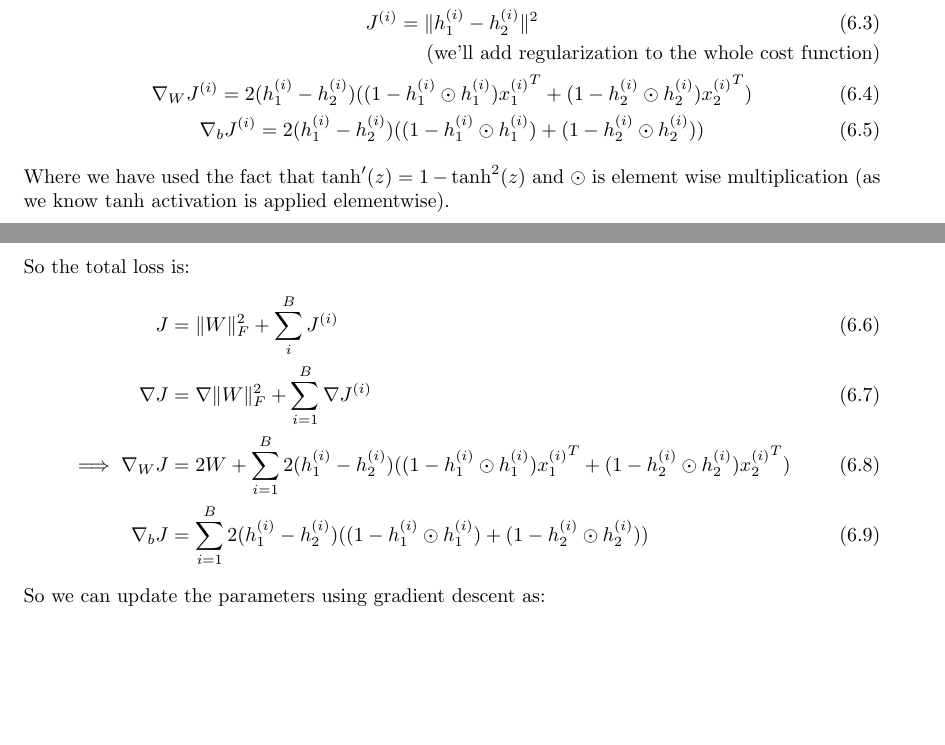
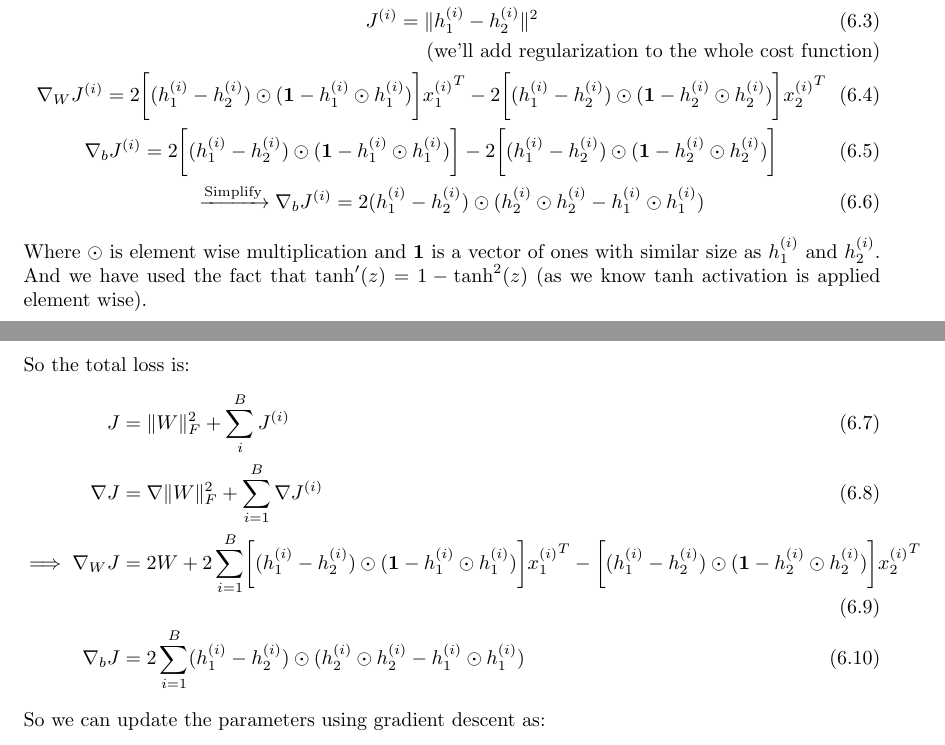
Before and after one commit to a80-abbasi/DeepLearningAssignments, a LaTeX problem sheet (Assignment 2/Theory/HW2.tex): two parts of pages 9 and 10 of 10, joined at a grey line, cut so that both start at the same text, the shorter picture padded with empty space. Compiled offline with pdfLaTeX.

Commit message:
corrected minor bug in deriviatives in Problem 6

```diff
--- a/Assignment 2/Theory/HW2.tex
+++ b/Assignment 2/Theory/HW2.tex
@@ -328,18 +328,20 @@ Considering that we have a batch of \(B\) pairs (to not be confused with bias) o
 h_1^{(i)} = \tanh(Wx_1^{(i)} + b)\\
 h_2^{(i)} = \tanh(Wx_2^{(i)} + b)\\
 J^{(i)} = \norm{h_1^{(i)} - h_2^{(i)}}^2\\
-\tag*{(\textup{we'll add regularization to the whole cost function})}\\
-\nabla_W J^{(i)} = 2(h_1^{(i)} - h_2^{(i)})((1 - h_1^{(i)}\odot h_1^{(i)}){x_1^{(i)}}\transpose + (1 - h_2^{(i)}\odot h_2^{(i)}){x_2^{(i)}}\transpose)\\
-\nabla_b J^{(i)} = 2(h_1^{(i)} - h_2^{(i)})((1 - h_1^{(i)}\odot h_1^{(i)}) + (1 - h_2^{(i)}\odot h_2^{(i)}))
+\tag{\textup{we'll add regularization to the whole cost function}}\\
+\nabla_W J^{(i)} = 2\biggl[(h_1^{(i)} - h_2^{(i)}) \odot (\mathbf{1} - h_1^{(i)} \odot h_1^{(i)})\biggr] {x_1^{(i)}}\transpose - 2\biggl[(h_1^{(i)} - h_2^{(i)}) \odot (\mathbf{1} - h_2^{(i)} \odot h_2^{(i)})\biggr] {x_2^{(i)}}\transpose\\
+\nabla_b J^{(i)} = 2\biggl[(h_1^{(i)} - h_2^{(i)}) \odot (\mathbf{1} - h_1^{(i)} \odot h_1^{(i)})\biggr] - 2\biggl[(h_1^{(i)} - h_2^{(i)}) \odot (\mathbf{1} - h_2^{(i)} \odot h_2^{(i)})\biggr]\\
+\xrightarrow{\textup{Simplify}} \nabla_b J^{(i)} = 2(h_1^{(i)} - h_2^{(i)}) \odot (h_2^{(i)} \odot h_2^{(i)} - h_1^{(i)} \odot h_1^{(i)})
 \end{gather}
-Where we have used the fact that \(\tanh'(z) = 1 - \tanh^2(z)\) and \(\odot\) is element wise multiplication (as we know \(\tanh\) activation is applied elementwise).
+Where \(\odot\) is element wise multiplication and \(\mathbf{1}\) is a vector of ones with similar size as \(h_1^{(i)}\) and \(h_2^{(i)}\).
+And we have used the fact that \(\tanh'(z) = 1 - \tanh^2(z)\) (as we know \(\tanh\) activation is applied element wise).
 
 So the total loss is:
 \begin{align}
 J &= \norm[F]{W}^2 + \sum_{i}^B J^{(i)}\\
 \nabla J &= \nabla \norm[F]{W}^2 + \sum_{i=1}^B \nabla J^{(i)}\\
-\implies \nabla_W J &= 2W + \sum_{i=1}^B 2(h_1^{(i)} - h_2^{(i)})((1 - h_1^{(i)}\odot h_1^{(i)}){x_1^{(i)}}\transpose + (1 - h_2^{(i)}\odot h_2^{(i)}){x_2^{(i)}}\transpose)\\
-\nabla_b J &= \sum_{i=1}^B 2(h_1^{(i)} - h_2^{(i)})((1 - h_1^{(i)}\odot h_1^{(i)}) + (1 - h_2^{(i)}\odot h_2^{(i)}))
+\implies \nabla_W J &= 2W + 2 \sum_{i=1}^B \biggl[(h_1^{(i)} - h_2^{(i)}) \odot (\mathbf{1} - h_1^{(i)} \odot h_1^{(i)})\biggr] {x_1^{(i)}}\transpose - \biggl[(h_1^{(i)} - h_2^{(i)}) \odot (\mathbf{1} - h_2^{(i)} \odot h_2^{(i)})\biggr] {x_2^{(i)}}\transpose\\
+\nabla_b J &= 2 \sum_{i=1}^B (h_1^{(i)} - h_2^{(i)}) \odot (h_2^{(i)} \odot h_2^{(i)} - h_1^{(i)} \odot h_1^{(i)})
 \end{align}
 So we can update the parameters using gradient descent as:
 \begin{align}
```
Also changed, not shown: Assignment 2/Theory/HW2.pdf.
